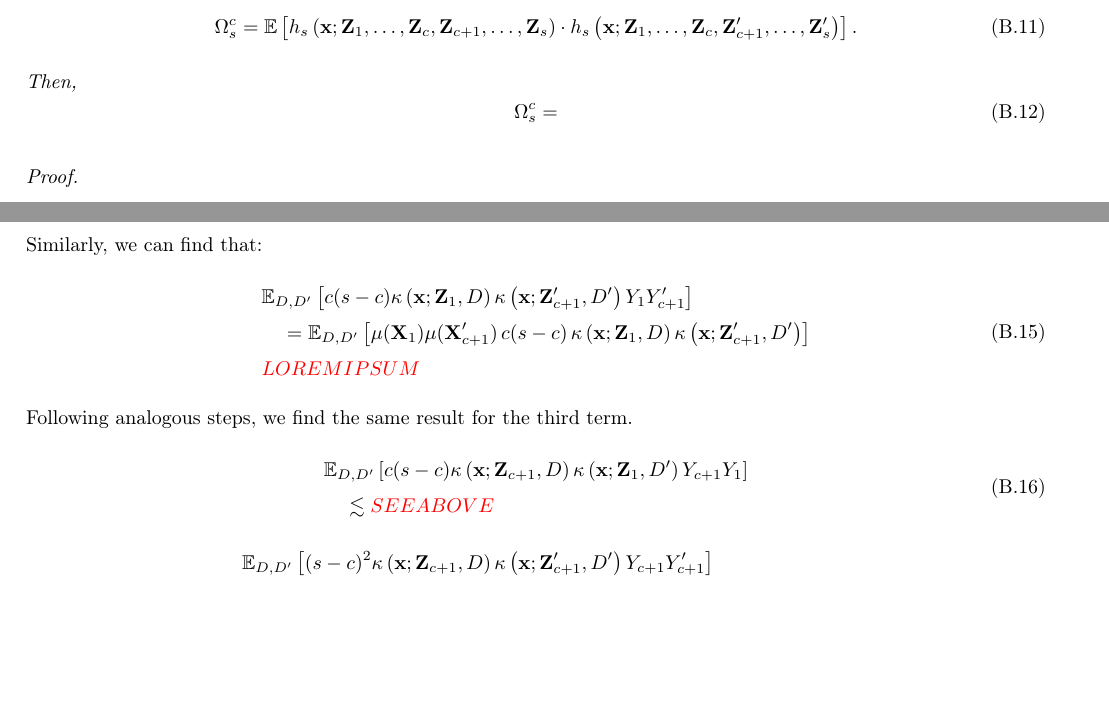
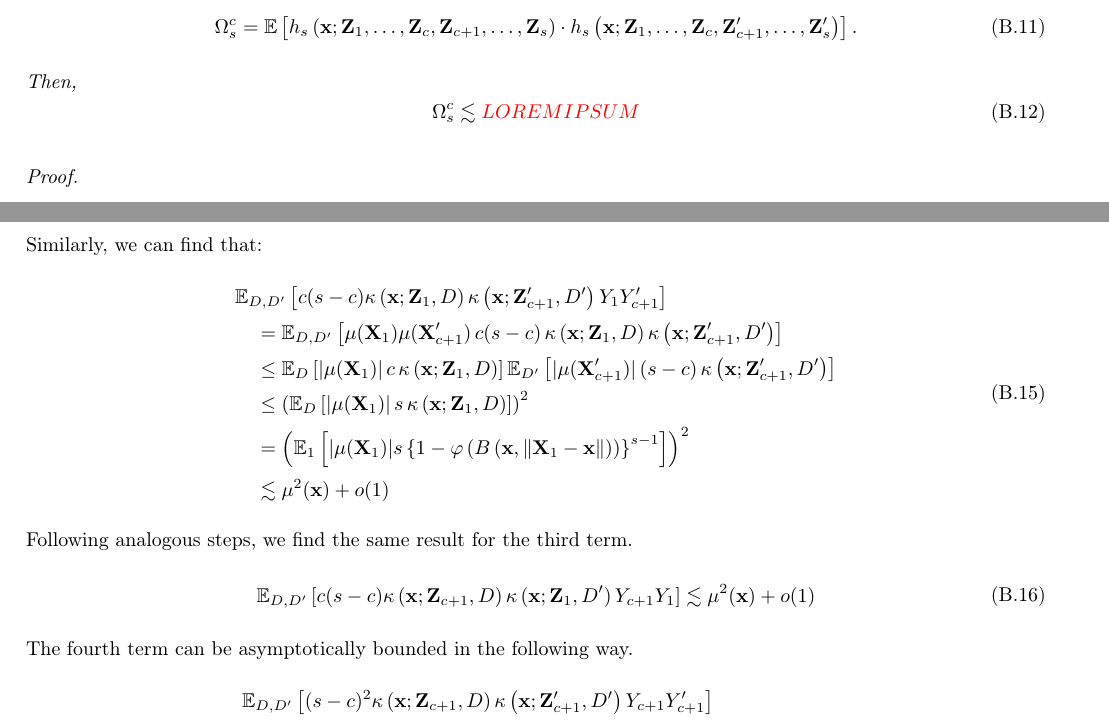
Before and after one commit to JakobJuergens/Unif_Inf_TDNN, a LaTeX paper (LaTeX/Unif_Inf_DNN.tex): two parts of pages 19 and 20 of 22, joined at a grey line, cut so that both start at the same text, the shorter picture padded with empty space. Compiled offline with pdfLaTeX.

Commit message:
Update Kernel-Bounds

```diff
--- a/LaTeX/Unif_Inf_DNN.tex
+++ b/LaTeX/Unif_Inf_DNN.tex
@@ -954,7 +954,7 @@ Having developed theoretical results concerning uniform inference methods for th
 	Then,
 	\begin{equation}
 		\Omega_{s}^{c}
-		=
+		\lesssim {\color{red} LOREM IPSUM}
 	\end{equation}
 \end{lem}
 
@@ -1005,17 +1005,24 @@ Having developed theoretical results concerning uniform inference methods for th
 			%
 			& \quad = \E_{D, D'}\left[\mu(\mathbf{X}_1)\mu(\mathbf{X}_{c+1}^{\prime}) \, c(s-c) \, \kappa\left(\mathbf{x}; \mathbf{Z}_{1}, D\right)\kappa\left(\mathbf{x}; \mathbf{Z}_{c+1}^{\prime}, D^{\prime}\right)\right]\\
 			%
-			&{\color{red} LOREM IPSUM}
+			& \quad \leq \E_{D}\left[|\mu(\mathbf{X}_1)| \, c \, \kappa\left(\mathbf{x}; \mathbf{Z}_{1}, D\right)\right]
+			\E_{D'}\left[|\mu(\mathbf{X}_{c+1}^{\prime})| \, (s-c) \, \kappa\left(\mathbf{x}; \mathbf{Z}_{c+1}^{\prime}, D^{\prime}\right)\right]\\
+			%
+			& \quad \leq \left(\E_{D}\left[|\mu(\mathbf{X}_1)| \, s \, \kappa\left(\mathbf{x}; \mathbf{Z}_{1}, D\right)\right]\right)^2\\
+			%
+			& \quad = \left(\E_{1}\left[|\mu(\mathbf{X}_1)| s\left\{1 - \varphi\left(B\left(\mathbf{x}, \|\mathbf{X}_1 - \mathbf{x}\|\right)\right)\right\}^{s-1}\right]\right)^2 \\
+			%
+			& \quad \lesssim \mu^2(\mathbf{x}) + o(1)
 		\end{aligned}
 	\end{equation}
 	Following analogous steps, we find the same result for the third term.
 	\begin{equation}
 		\begin{aligned}
-			& \E_{D, D'}\left[c(s-c) \kappa\left(\mathbf{x}; \mathbf{Z}_{c+1}, D\right)\kappa\left(\mathbf{x}; \mathbf{Z}_{1}, D^{\prime}\right)Y_{c+1}Y_{1}\right] \\
-			%
-			& \quad \lesssim {\color{red} SEE ABOVE}
+			\E_{D, D'}\left[c(s-c) \kappa\left(\mathbf{x}; \mathbf{Z}_{c+1}, D\right)\kappa\left(\mathbf{x}; \mathbf{Z}_{1}, D^{\prime}\right)Y_{c+1}Y_{1}\right]
+			 \lesssim \mu^2(\mathbf{x}) + o(1)
 		\end{aligned}
 	\end{equation}
+	The fourth term can be asymptotically bounded in the following way.
 	\begin{equation}
 		\begin{aligned}
 			& \E_{D, D'}\left[(s-c)^2 \kappa\left(\mathbf{x}; \mathbf{Z}_{c+1}, D\right)\kappa\left(\mathbf{x}; \mathbf{Z}_{c+1}^{\prime}, D^{\prime}\right)Y_{c+1}Y_{c+1}^{\prime}\right]\\
```
Also changed, not shown: LaTeX/Unif_Inf_DNN.pdf, 4 other files.
